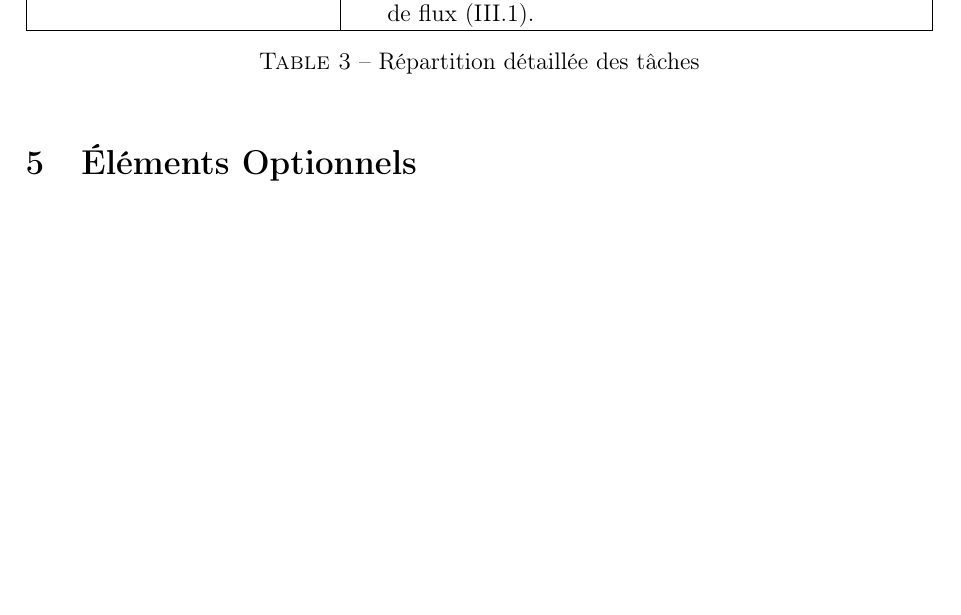
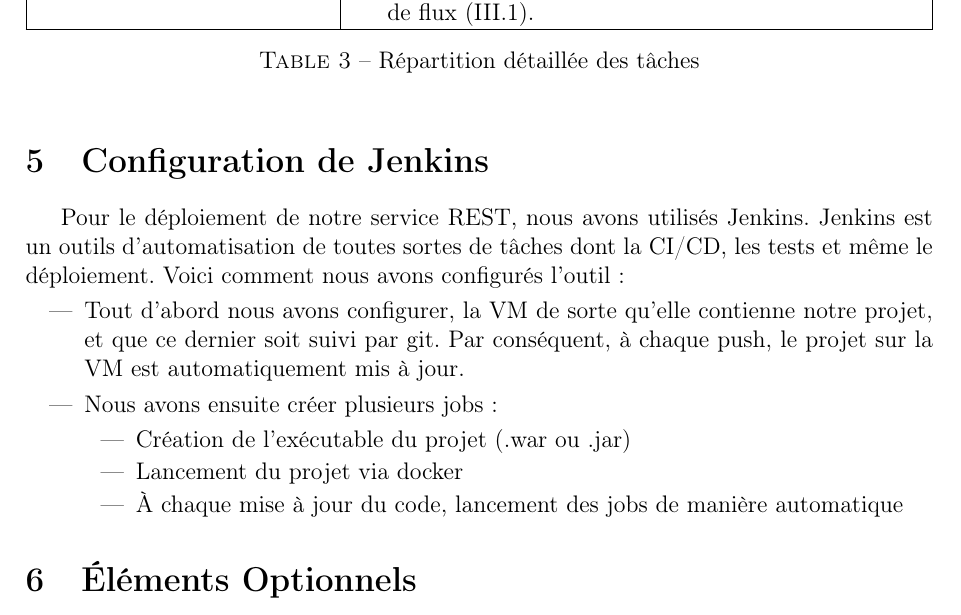
Before and after one commit to M1-ROUEN-GIL/application-rest, a LaTeX document (doc/rapport.tex): part of page 4 of 4 before the commit and part of page 4 of 5 after it, cut so that both start at the same text, the shorter picture padded with empty space. Compiled offline with pdfLaTeX.

Commit message:
partie dans le rapport

```diff
--- a/doc/rapport.tex
+++ b/doc/rapport.tex
@@ -183,6 +183,18 @@
     \caption{Répartition détaillée des tâches}
 \end{table}
 
+\section{Configuration de Jenkins}
+Pour le déploiement de notre service REST, nous avons utilisés Jenkins. Jenkins est un outils d'automatisation de toutes sortes de tâches dont la CI/CD, les tests et même le déploiement. Voici comment nous avons configurés l'outil :
+\begin{itemize}
+    \item Tout d'abord nous avons configurer, la VM de sorte qu'elle contienne notre projet, et que ce dernier soit suivi par git. Par conséquent, à chaque push, le projet sur la VM est automatiquement mis à jour.
+    \item Nous avons ensuite créer plusieurs jobs :
+    \begin{itemize}
+        \item Création de l'exécutable du projet (.war ou .jar)
+        \item Lancement du projet via docker
+        \item À chaque mise à jour du code, lancement des jobs de manière automatique
+    \end{itemize}
+\end{itemize}
+
 \section{Éléments Optionnels}
 Nous avons ajouté quelques fonctionnalités pour rendre le service plus simple à utiliser depuis un navigateur :
 
```
Also changed, not shown: doc/rapport.pdf.
